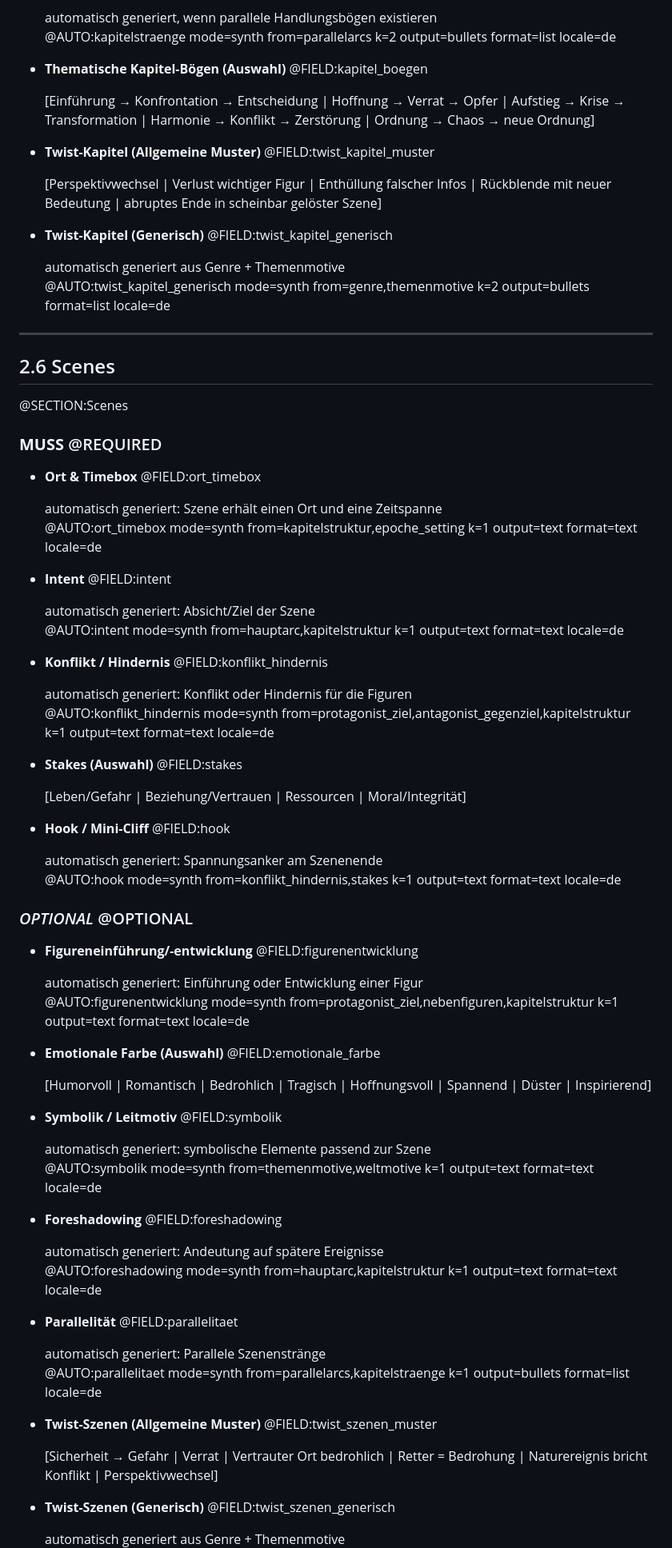
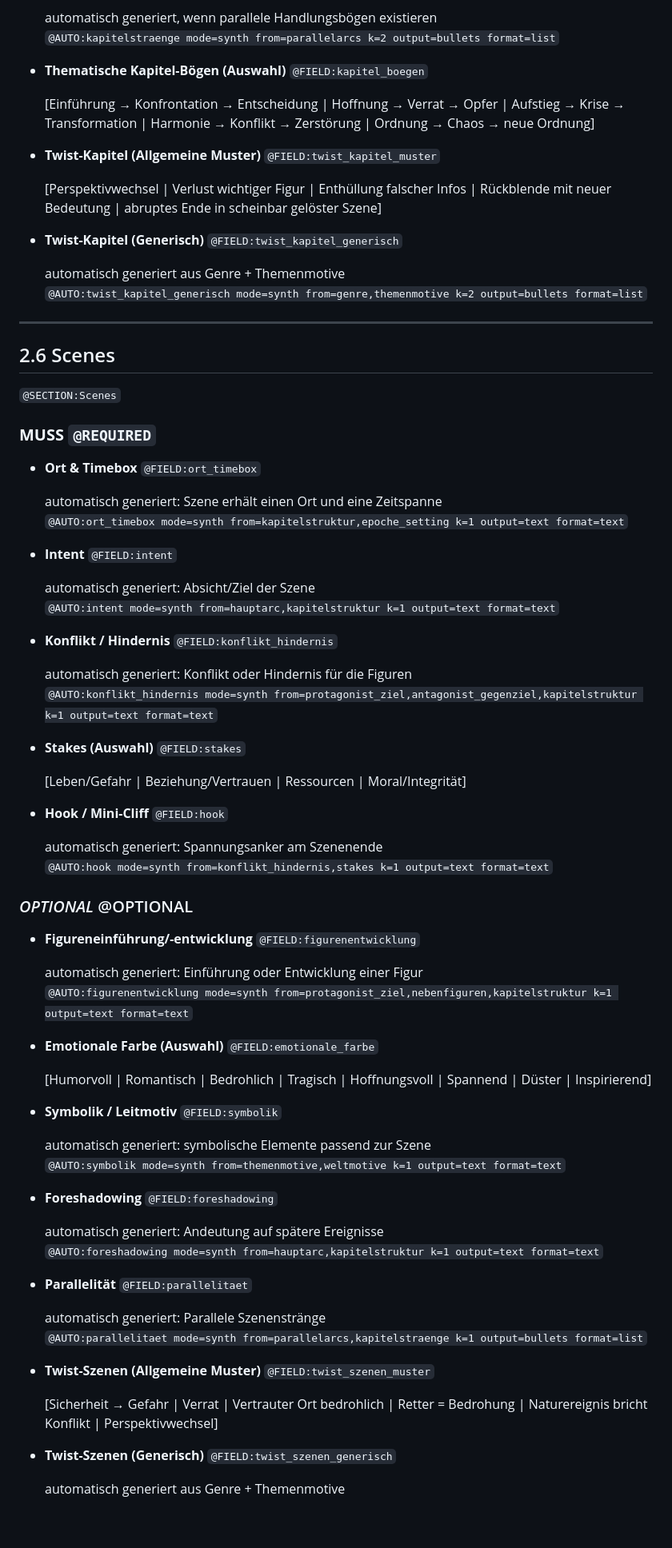
Before and after one commit to ashigura/story-engine, a Markdown page: Story_Design_Manual.md, the part around the change printed below. Shown: that part at 80% size. GitHub-like rendering; blank space fills up the shorter version.

Commit message:
Refactor Story Design Manual formatting
Updated Story Design Manual to enhance formatting and structure for better readability.

```diff
--- a/Story_Design_Manual.md
+++ b/Story_Design_Manual.md
@@ -275,82 +274,82 @@ Es ist KI-modellunabhängig und wird als lebendes Dokument gepflegt.
 
   automatisch generiert, wenn parallele Handlungsbögen existieren
-  @AUTO:kapitelstraenge mode=synth from=parallelarcs k=2 output=bullets format=list locale=de
+  `@AUTO:kapitelstraenge mode=synth from=parallelarcs k=2 output=bullets format=list`
 
-- **Thematische Kapitel-Bögen (Auswahl)**  @FIELD:kapitel_boegen
+- **Thematische Kapitel-Bögen (Auswahl)**  `@FIELD:kapitel_boegen`
 
   [Einführung → Konfrontation → Entscheidung | Hoffnung → Verrat → Opfer | Aufstieg → Krise → Transformation | Harmonie → Konflikt → Zerstörung | Ordnung → Chaos → neue Ordnung]
 
-- **Twist-Kapitel (Allgemeine Muster)**  @FIELD:twist_kapitel_muster
+- **Twist-Kapitel (Allgemeine Muster)**  `@FIELD:twist_kapitel_muster`
 
   [Perspektivwechsel | Verlust wichtiger Figur | Enthüllung falscher Infos | Rückblende mit neuer Bedeutung | abruptes Ende in scheinbar gelöster Szene]
 
-- **Twist-Kapitel (Generisch)**  @FIELD:twist_kapitel_generisch
+- **Twist-Kapitel (Generisch)**  `@FIELD:twist_kapitel_generisch`
 
   automatisch generiert aus Genre + Themenmotive
-  @AUTO:twist_kapitel_generisch mode=synth from=genre,themenmotive k=2 output=bullets format=list locale=de
+  `@AUTO:twist_kapitel_generisch mode=synth from=genre,themenmotive k=2 output=bullets format=list`
 
 
 ---
 
 ## 2.6 Scenes
-@SECTION:Scenes
+`@SECTION:Scenes`
 
-### **MUSS** @REQUIRED
-- **Ort & Timebox**  @FIELD:ort_timebox
+### **MUSS** `@REQUIRED`
+- **Ort & Timebox**  `@FIELD:ort_timebox`
 
   automatisch generiert: Szene erhält einen Ort und eine Zeitspanne
-  @AUTO:ort_timebox mode=synth from=kapitelstruktur,epoche_setting k=1 output=text format=text locale=de
+  `@AUTO:ort_timebox mode=synth from=kapitelstruktur,epoche_setting k=1 output=text format=text`
 
-- **Intent**  @FIELD:intent
+- **Intent**  `@FIELD:intent`
 
   automatisch generiert: Absicht/Ziel der Szene
-  @AUTO:intent mode=synth from=hauptarc,kapitelstruktur k=1 output=text format=text locale=de
+  `@AUTO:intent mode=synth from=hauptarc,kapitelstruktur k=1 output=text format=text`
 
-- **Konflikt / Hindernis**  @FIELD:konflikt_hindernis
+- **Konflikt / Hindernis**  `@FIELD:konflikt_hindernis`
 
   automatisch generiert: Konflikt oder Hindernis für die Figuren
-  @AUTO:konflikt_hindernis mode=synth from=protagonist_ziel,antagonist_gegenziel,kapitelstruktur k=1 output=text format=text locale=de
+  `@AUTO:konflikt_hindernis mode=synth from=protagonist_ziel,antagonist_gegenziel,kapitelstruktur k=1 output=text format=text`
 
-- **Stakes (Auswahl)**  @FIELD:stakes
+- **Stakes (Auswahl)**  `@FIELD:stakes`
 
   [Leben/Gefahr | Beziehung/Vertrauen | Ressourcen | Moral/Integrität]
 
-- **Hook / Mini-Cliff**  @FIELD:hook
+- **Hook / Mini-Cliff**  `@FIELD:hook`
 
   automatisch generiert: Spannungsanker am Szenenende
-  @AUTO:hook mode=synth from=konflikt_hindernis,stakes k=1 output=text format=text locale=de
+  `@AUTO:hook mode=synth from=konflikt_hindernis,stakes k=1 output=text format=text`
 
 
 
 ### *OPTIONAL* @OPTIONAL
-- **Figureneinführung/-entwicklung**  @FIELD:figurenentwicklung
+- **Figureneinführung/-entwicklung**  `@FIELD:figurenentwicklung`
 
   automatisch generiert: Einführung oder Entwicklung einer Figur
-  @AUTO:figurenentwicklung mode=synth from=protagonist_ziel,nebenfiguren,kapitelstruktur k=1 output=text format=text locale=de
+  `@AUTO:figurenentwicklung mode=synth from=protagonist_ziel,nebenfiguren,kapitelstruktur k=1 output=text format=text`
 
-- **Emotionale Farbe (Auswahl)**  @FIELD:emotionale_farbe
+- **Emotionale Farbe (Auswahl)**  `@FIELD:emotionale_farbe`
 
   [Humorvoll | Romantisch | Bedrohlich | Tragisch | Hoffnungsvoll | Spannend | Düster | Inspirierend]
 
-- **Symbolik / Leitmotiv**  @FIELD:symbolik
+- **Symbolik / Leitmotiv**  `@FIELD:symbolik`
 
   automatisch generiert: symbolische Elemente passend zur Szene
-  @AUTO:symbolik mode=synth from=themenmotive,weltmotive k=1 output=text format=text locale=de
+  `@AUTO:symbolik mode=synth from=themenmotive,weltmotive k=1 output=text format=text`
 
-- **Foreshadowing**  @FIELD:foreshadowing
+- **Foreshadowing**  `@FIELD:foreshadowing`
 
   automatisch generiert: Andeutung auf spätere Ereignisse
-  @AUTO:foreshadowing mode=synth from=hauptarc,kapitelstruktur k=1 output=text format=text locale=de
+  `@AUTO:foreshadowing mode=synth from=hauptarc,kapitelstruktur k=1 output=text format=text`
 
-- **Parallelität**  @FIELD:parallelitaet
+- **Parallelität**  `@FIELD:parallelitaet`
 
   automatisch generiert: Parallele Szenenstränge
-  @AUTO:parallelitaet mode=synth from=parallelarcs,kapitelstraenge k=1 output=bullets format=list locale=de
+  `@AUTO:parallelitaet mode=synth from=parallelarcs,kapitelstraenge k=1 output=bullets format=list`
 
-- **Twist-Szenen (Allgemeine Muster)**  @FIELD:twist_szenen_muster
+- **Twist-Szenen (Allgemeine Muster)**  `@FIELD:twist_szenen_muster`
 
   [Sicherheit → Gefahr | Verrat | Vertrauter Ort bedrohlich | Retter = Bedrohung | Naturereignis bricht Konflikt | Perspektivwechsel]
 
-- **Twist-Szenen (Generisch)**  @FIELD:twist_szenen_generisch
+- **Twist-Szenen (Generisch)**  `@FIELD:twist_szenen_generisch`
 
   automatisch generiert aus Genre + Themenmotive
```
Also changed, not shown: other parts of Story_Design_Manual.md (+101 -102 lines).
